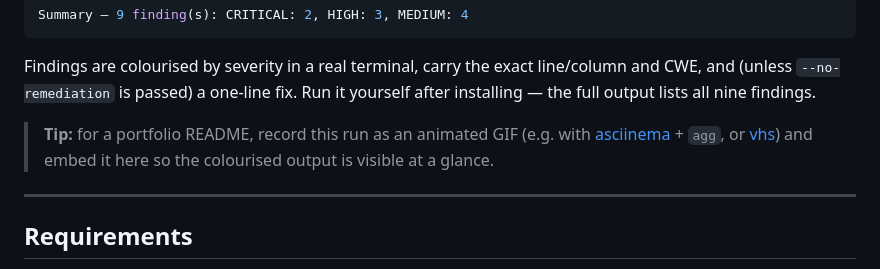
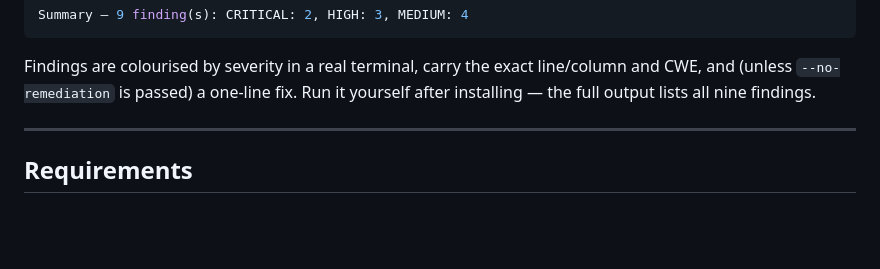
Before and after one commit to Zakashaikh/jwtcheck, a Markdown page: README.md, the part around the change. Rendered like a GitHub page; blank space fills up the shorter version.

Commit message:
docs: drop portfolio GIF tip from Quick demo section

```diff
--- a/README.md
+++ b/README.md
@@ -48,10 +48,6 @@ Summary — 9 finding(s): CRITICAL: 2, HIGH: 3, MEDIUM: 4
 Findings are colourised by severity in a real terminal, carry the exact
 line/column and CWE, and (unless `--no-remediation` is passed) a one-line fix.
 Run it yourself after installing — the full output lists all nine findings.
-
-> **Tip:** for a portfolio README, record this run as an animated GIF
-> (e.g. with [asciinema](https://asciinema.org/) + `agg`, or [vhs](https://github.com/charmbracelet/vhs))
-> and embed it here so the colourised output is visible at a glance.
 
 ---
 
```
